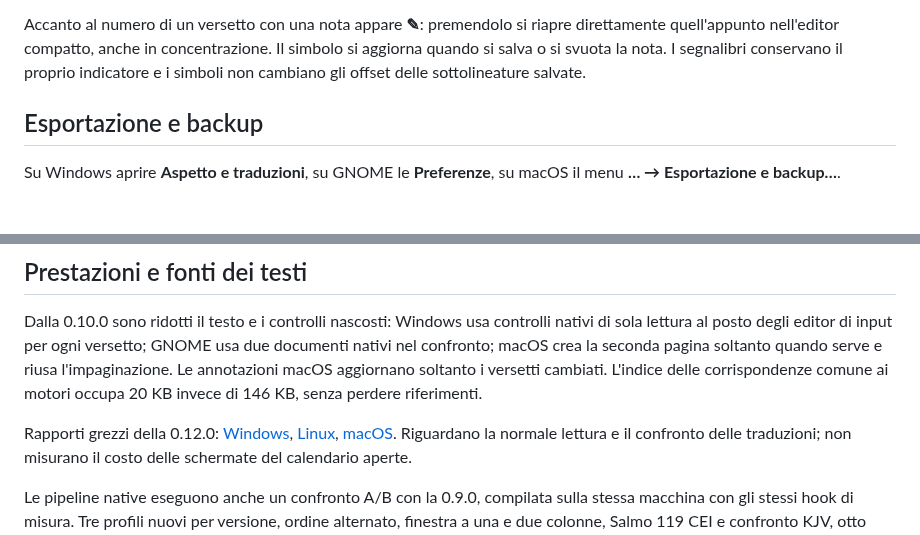
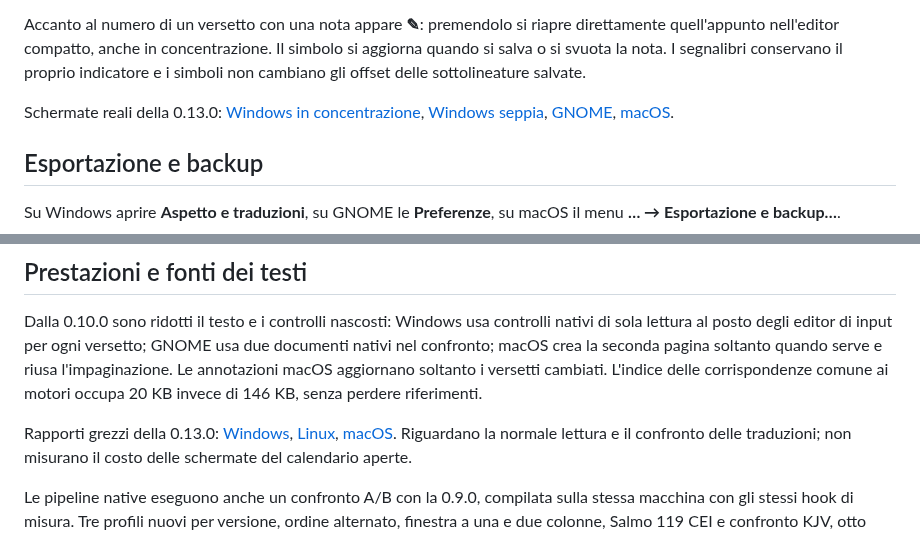
Before and after one commit to Michele-Serafini/Bibbia, a Markdown page: README.md, 2 parts joined by grey strips. Drawn GitHub-style; blank space fills up the shorter version.

Commit message:
Document verified focused reading screenshots and 0.13 resource reports [skip ci]

```diff
--- a/README.md
+++ b/README.md
@@ -53,6 +53,10 @@ Accanto al numero di un versetto con una nota appare **✎**: premendolo si riap
 quell'appunto nell'editor compatto, anche in concentrazione. Il simbolo si aggiorna quando si salva
 o si svuota la nota. I segnalibri conservano il proprio indicatore e i simboli non cambiano gli offset
 delle sottolineature salvate.
+
+Schermate reali della 0.13.0: [Windows in concentrazione](docs/screenshots/v0.13.0-windows-focus.png),
+[Windows seppia](docs/screenshots/v0.13.0-windows-sepia.png), [GNOME](docs/screenshots/v0.13.0-gnome-focus-sepia.png),
+[macOS](docs/screenshots/v0.13.0-macos-focus-sepia.png).
 
 ## Esportazione e backup
 
@@ -429,8 +433,8 @@ seconda pagina soltanto quando serve e riusa l'impaginazione. Le annotazioni
 macOS aggiornano soltanto i versetti cambiati. L'indice delle corrispondenze
 comune ai motori occupa 20 KB invece di 146 KB, senza perdere riferimenti.
 
-Rapporti grezzi della 0.12.0: [Windows](docs/performance/v0.12.0-windows.json),
-[Linux](docs/performance/v0.12.0-linux.json), [macOS](docs/performance/v0.12.0-macos.json).
+Rapporti grezzi della 0.13.0: [Windows](docs/performance/v0.13.0-windows.json),
+[Linux](docs/performance/v0.13.0-linux.json), [macOS](docs/performance/v0.13.0-macos.json).
 Riguardano la normale lettura e il confronto delle traduzioni; non misurano il costo delle schermate del calendario aperte.
 
 Le pipeline native eseguono anche un confronto A/B con la 0.9.0, compilata sulla
```
Also changed, not shown: docs/releases/v0.13.0.md (+2 -0 lines), docs/screenshots/v0.13.0-gnome-focus-sepia.png (added), docs/screenshots/v0.13.0-macos-focus-sepia.png (added), docs/screenshots/v0.13.0-windows-focus.png (added), docs/screenshots/v0.13.0-windows-sepia.png (added), 3 other files.
